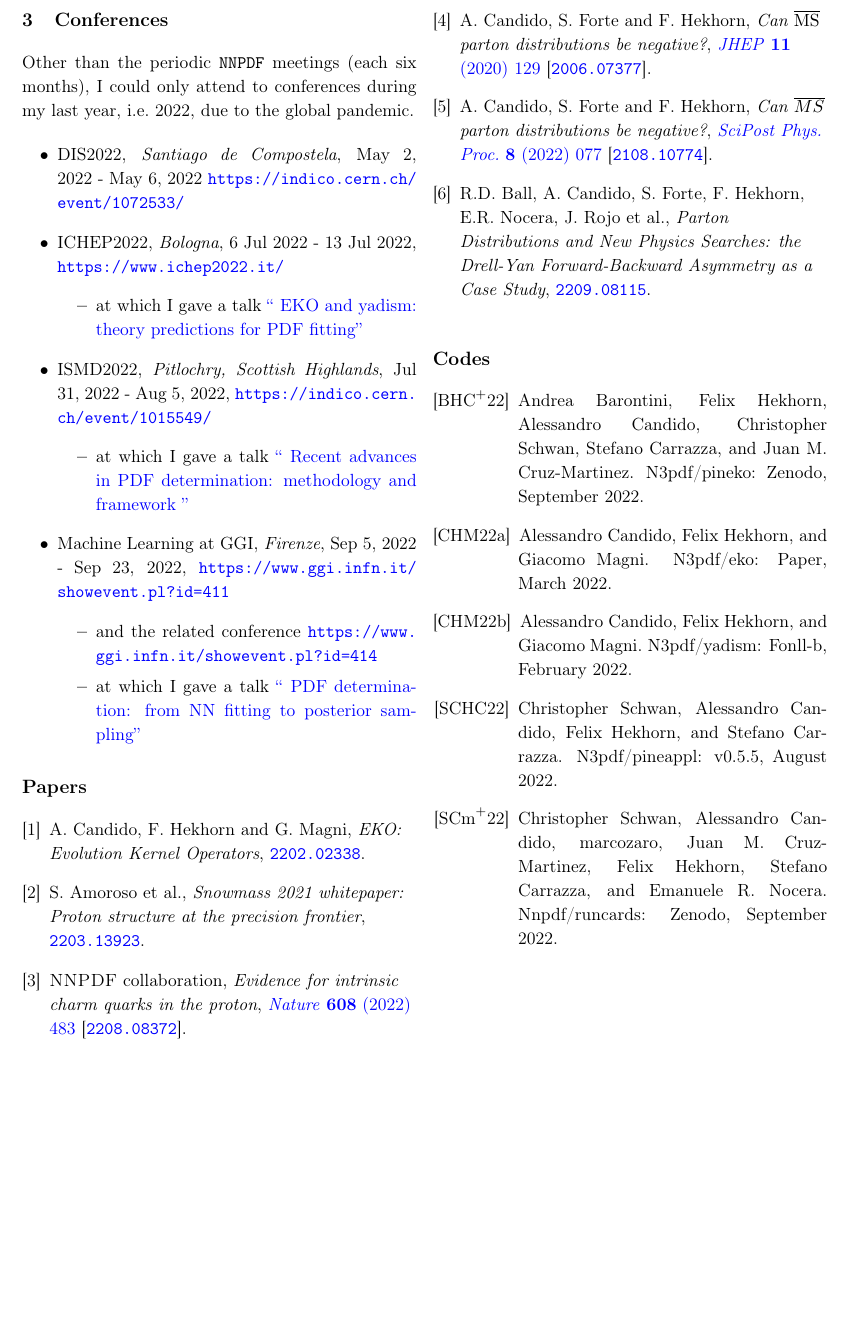
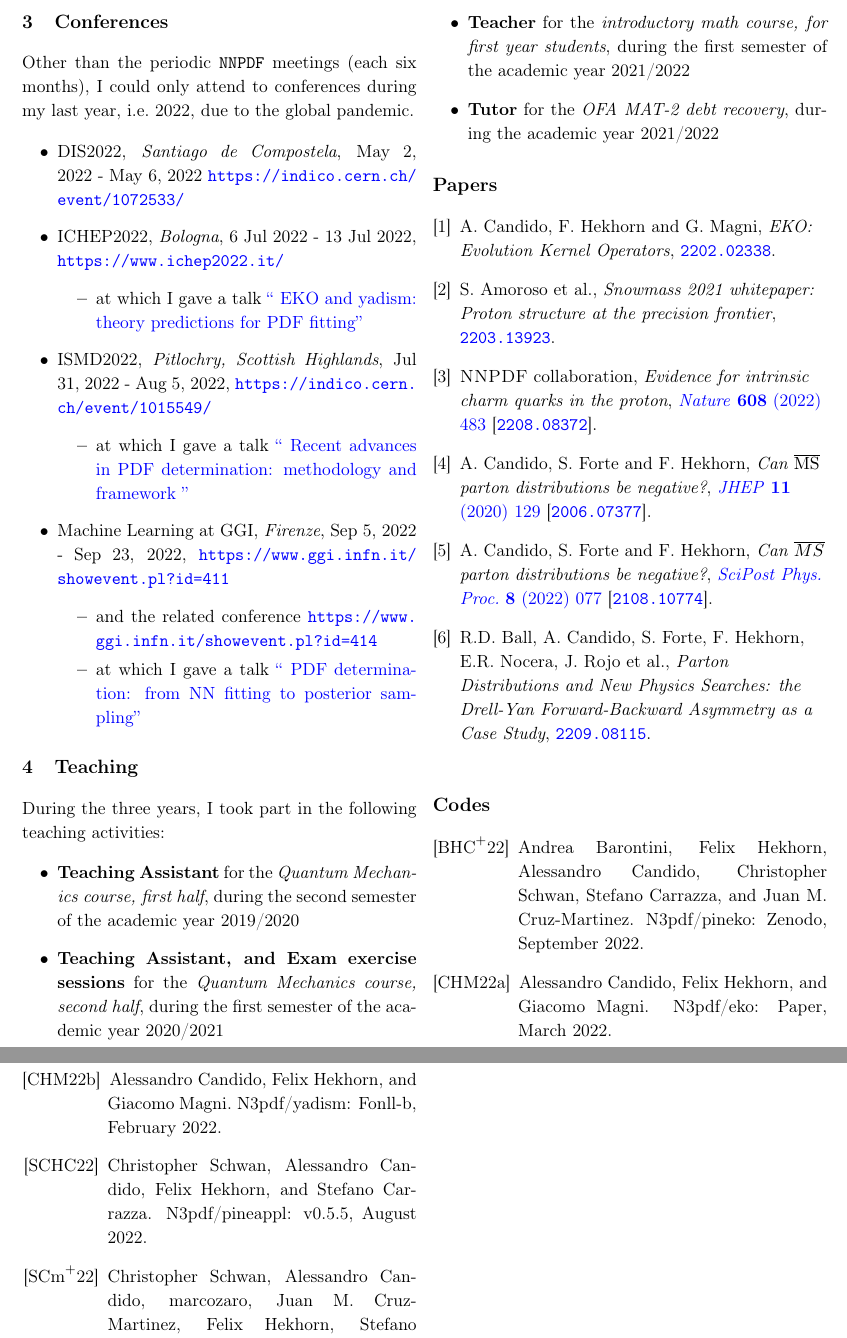
Before and after one commit to alecandido/phd, a LaTeX document (activity-report/main.tex, which reads activity-report/sections/teaching.tex): part of page 3 of 3 before the commit and two parts of pages 3 and 4 of 4 after it, the two joined at a grey line, cut at the place of the change, the shorter picture padded with empty space. Compiled offline with pdfLaTeX.

Commit message:
Add teaching activities to activity report

```diff
--- a/activity-report/main.tex
+++ b/activity-report/main.tex
@@ -43,6 +43,10 @@
 \label{sec:conferences}
 \input{sections/conferences}
 
+\section{Teaching}
+\label{sec:teaching}
+\input{sections/teaching}
+
 \bibliographystylepap{styles/JHEP}
 \bibliographypap{bibliography/papers.bib}
 \bibliographystylecode{alpha}
--- /dev/null
+++ b/activity-report/sections/teaching.tex
@@ -0,0 +1,14 @@
+During the three years, I took part in the following teaching activities:
+
+\begin{itemize}
+    \item \textbf{Teaching Assistant} for the \textit{Quantum Mechanics course,
+        first half}, during the second semester of the academic year 2019/2020
+    \item \textbf{Teaching Assistant, and Exam exercise sessions} for the
+        \textit{Quantum Mechanics course, second half}, during the first
+        semester of the academic year 2020/2021
+    \item \textbf{Teacher} for the \textit{introductory math course, for first
+        year students}, during the first semester of the academic year
+        2021/2022
+    \item \textbf{Tutor} for the \textit{OFA MAT-2 debt recovery}, during the
+        academic year 2021/2022
+\end{itemize}
```
Also changed, not shown: activity-report/sections/research.tex (+9 -9 lines).
